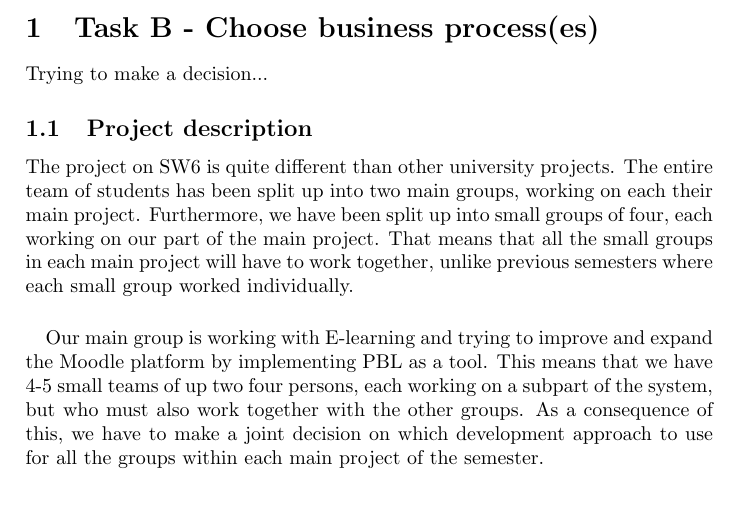
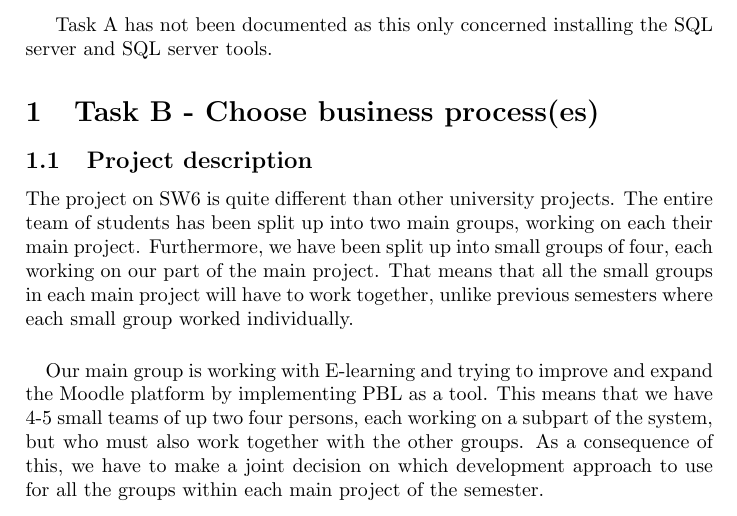
Before and after one commit to tpanum/sw701e12, a LaTeX document (DIS/bjarke_anders/main.tex, which reads DIS/bjarke_anders/taskb.tex): part of page 2 of 4, cut at the place of the change. Compiled offline with pdfLaTeX.

Commit message:
Task b done

```diff
--- a/DIS/bjarke_anders/main.tex
+++ b/DIS/bjarke_anders/main.tex
@@ -9,6 +9,8 @@
 \begin{document}
     \maketitle
     \newpage
+
+    Task A has not been documented as this only concerned installing the SQL server and SQL server tools.
 
     \section{Task B - Choose business process(es)}
     \input{taskb}
--- a/DIS/bjarke_anders/taskb.tex
+++ b/DIS/bjarke_anders/taskb.tex
@@ -1,4 +1,3 @@
-Trying to make a decision...
 
 \subsection{Project description}
 The project on SW6 is quite different than other university projects. The entire team of students has been split up into two main groups, working on each their main project. Furthermore, we have been split up into small groups of four, each working on our part of the main project. That means that all the small groups in each main project will have to work together, unlike previous semesters where each small group worked individually.
```
Also changed, not shown: DIS/bjarke_anders/taskc.tex (added), DIS/bjarke_anders/taskd.tex (added), DIS/bjarke_anders/taske.tex (added), DIS/bjarke_anders/taskf.tex (added).
